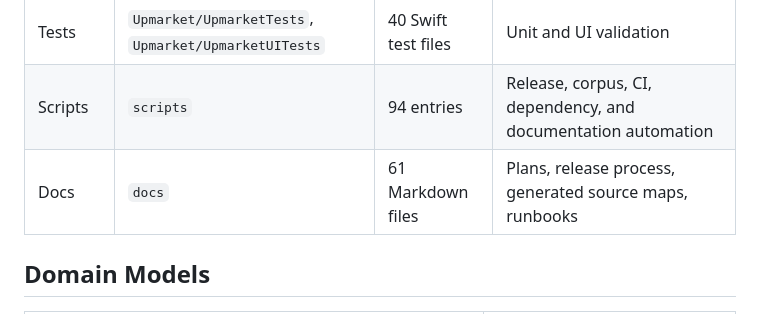
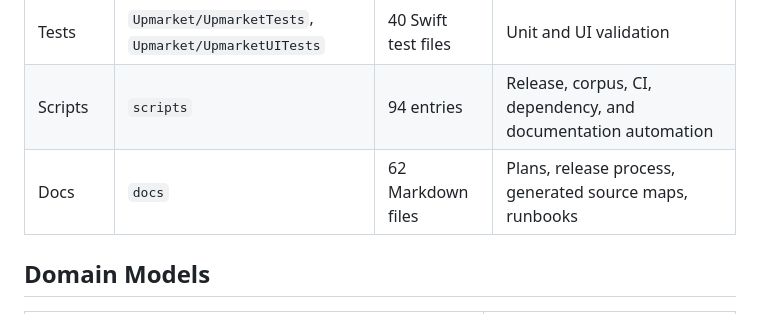
Before and after one commit to 0x687931/upmarket, a Markdown page: docs/generated/SOURCE_MAP.md, the part around the change. Rendered like a GitHub page.

```diff
--- a/docs/generated/SOURCE_MAP.md
+++ b/docs/generated/SOURCE_MAP.md
@@ -10,7 +10,7 @@ Generated by `scripts/docs/generate_repo_docs.py`. Do not edit by hand.
 | Python bridge | `UpmarketPython` | 7 Python files | Conversion/model helper code copied into the packaged Python runtime |
 | Tests | `Upmarket/UpmarketTests`, `Upmarket/UpmarketUITests` | 40 Swift test files | Unit and UI validation |
 | Scripts | `scripts` | 94 entries | Release, corpus, CI, dependency, and documentation automation |
-| Docs | `docs` | 61 Markdown files | Plans, release process, generated source maps, runbooks |
+| Docs | `docs` | 62 Markdown files | Plans, release process, generated source maps, runbooks |
 
 ## Domain Models
 
```
Also changed, not shown: docs/release/PLAN_basic_python_removal.md (added, +85 -0 lines).
